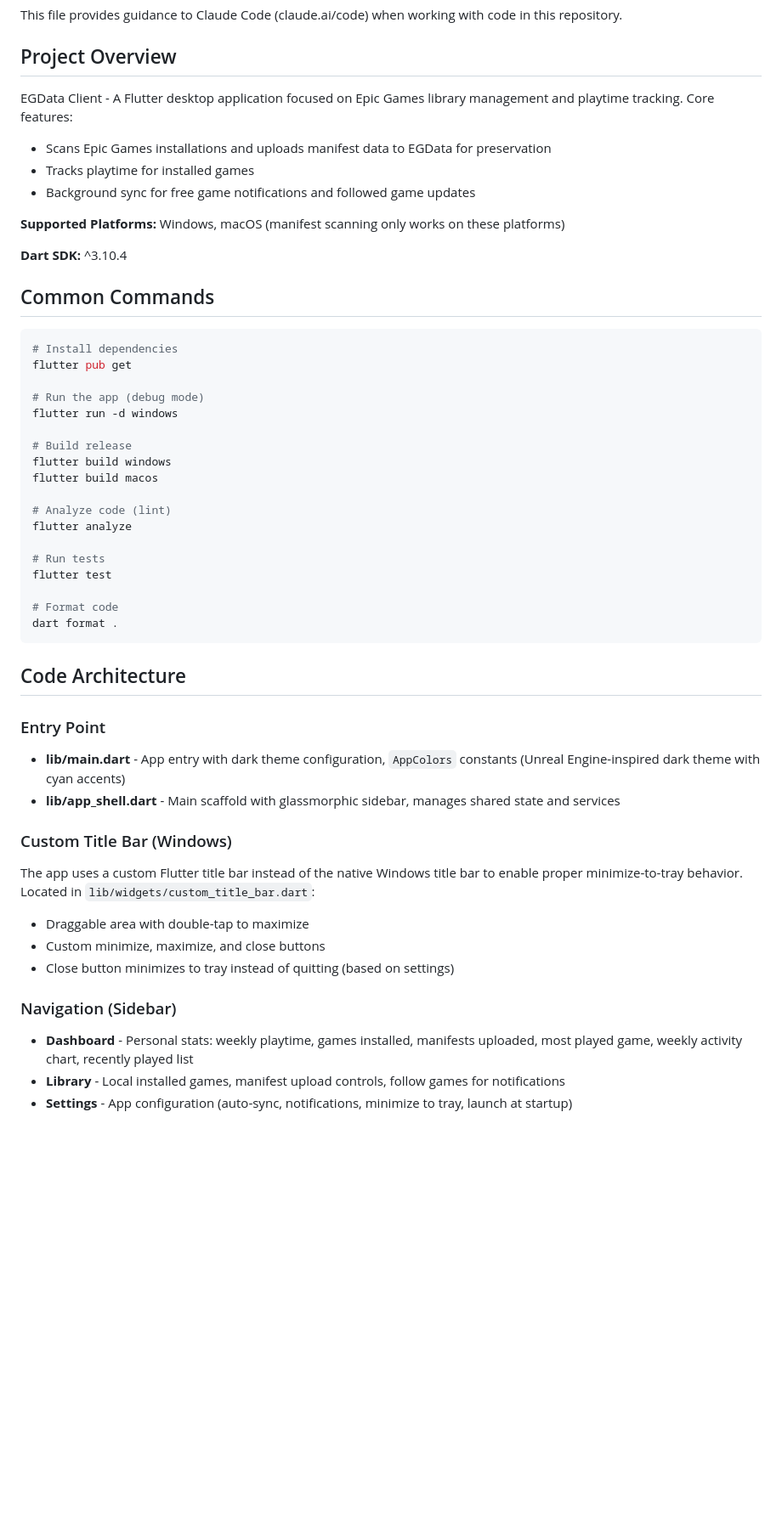
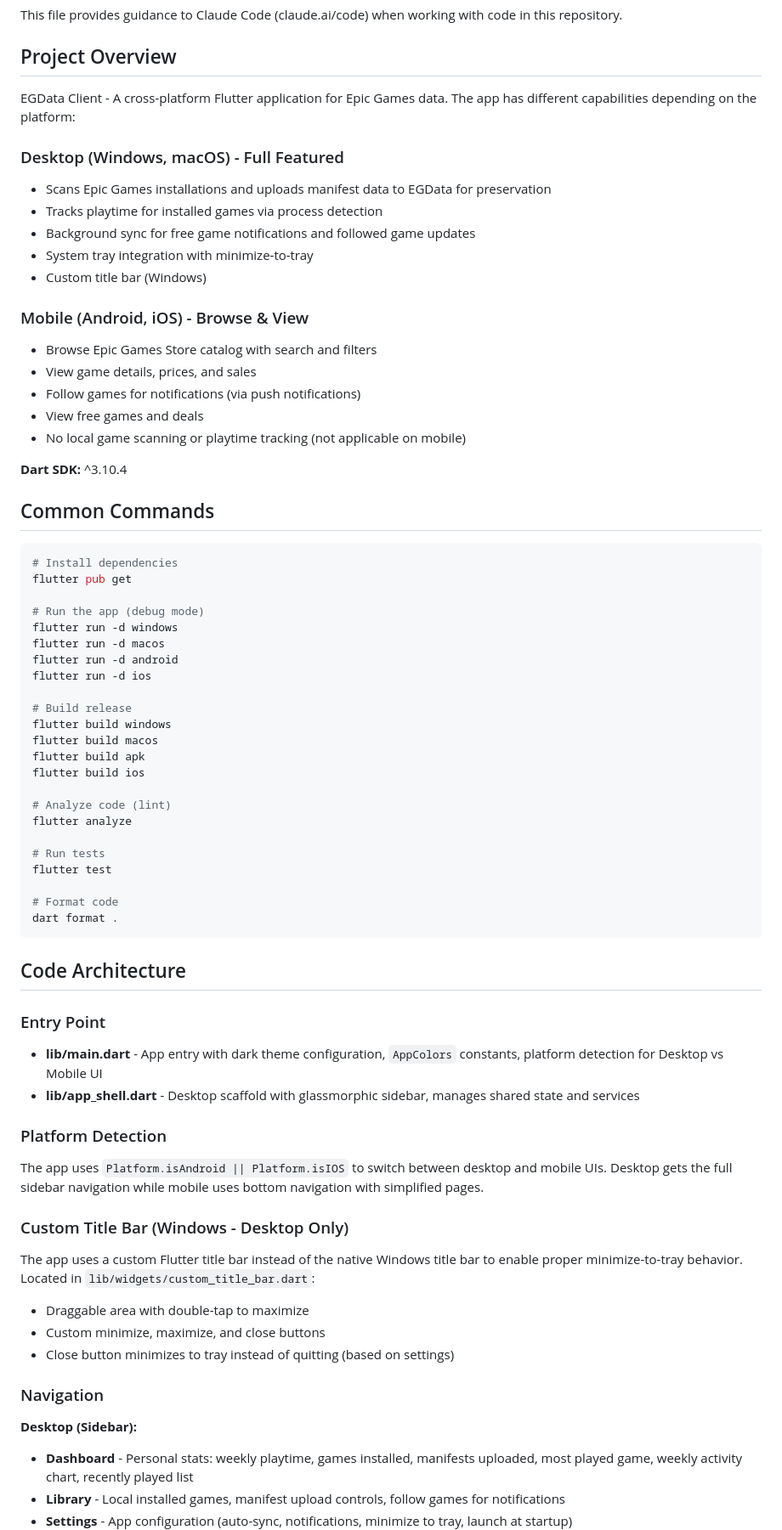
Before and after one commit to egdata-app/egdata-flutter, a Markdown page: CLAUDE.md, the part around one of its changes. Shown at 85% size. Rendered like a GitHub page; blank space fills up the shorter version.

```diff
--- a/CLAUDE.md
+++ b/CLAUDE.md
@@ -4,12 +4,21 @@ This file provides guidance to Claude Code (claude.ai/code) when working with co
 
 ## Project Overview
 
-EGData Client - A Flutter desktop application focused on Epic Games library management and playtime tracking. Core features:
+EGData Client - A cross-platform Flutter application for Epic Games data. The app has different capabilities depending on the platform:
+
+### Desktop (Windows, macOS) - Full Featured
 - Scans Epic Games installations and uploads manifest data to EGData for preservation
-- Tracks playtime for installed games
+- Tracks playtime for installed games via process detection
 - Background sync for free game notifications and followed game updates
+- System tray integration with minimize-to-tray
+- Custom title bar (Windows)
 
-**Supported Platforms:** Windows, macOS (manifest scanning only works on these platforms)
+### Mobile (Android, iOS) - Browse & View
+- Browse Epic Games Store catalog with search and filters
+- View game details, prices, and sales
+- Follow games for notifications (via push notifications)
+- View free games and deals
+- No local game scanning or playtime tracking (not applicable on mobile)
 
 **Dart SDK:** ^3.10.4
 
@@ -21,10 +30,15 @@ flutter pub get
 
 # Run the app (debug mode)
 flutter run -d windows
+flutter run -d macos
+flutter run -d android
+flutter run -d ios
 
 # Build release
 flutter build windows
 flutter build macos
+flutter build apk
+flutter build ios
 
 # Analyze code (lint)
 flutter analyze
@@ -39,16 +53,21 @@ dart format .
 ## Code Architecture
 
 ### Entry Point
-- **lib/main.dart** - App entry with dark theme configuration, `AppColors` constants (Unreal Engine-inspired dark theme with cyan accents)
-- **lib/app_shell.dart** - Main scaffold with glassmorphic sidebar, manages shared state and services
+- **lib/main.dart** - App entry with dark theme configuration, `AppColors` constants, platform detection for Desktop vs Mobile UI
+- **lib/app_shell.dart** - Desktop scaffold with glassmorphic sidebar, manages shared state and services
 
-### Custom Title Bar (Windows)
+### Platform Detection
+The app uses `Platform.isAndroid || Platform.isIOS` to switch between desktop and mobile UIs. Desktop gets the full sidebar navigation while mobile uses bottom navigation with simplified pages.
+
+### Custom Title Bar (Windows - Desktop Only)
 The app uses a custom Flutter title bar instead of the native Windows title bar to enable proper minimize-to-tray behavior. Located in `lib/widgets/custom_title_bar.dart`:
 - Draggable area with double-tap to maximize
 - Custom minimize, maximize, and close buttons
 - Close button minimizes to tray instead of quitting (based on settings)
 
-### Navigation (Sidebar)
+### Navigation
+
+**Desktop (Sidebar):**
 - **Dashboard** - Personal stats: weekly playtime, games installed, manifests uploaded, most played game, weekly activity chart, recently played list
 - **Library** - Local installed games, manifest upload controls, follow games for notifications
 - **Settings** - App configuration (auto-sync, notifications, minimize to tray, launch at startup)
```
Also changed, not shown: other parts of CLAUDE.md (+44 -7 lines).
